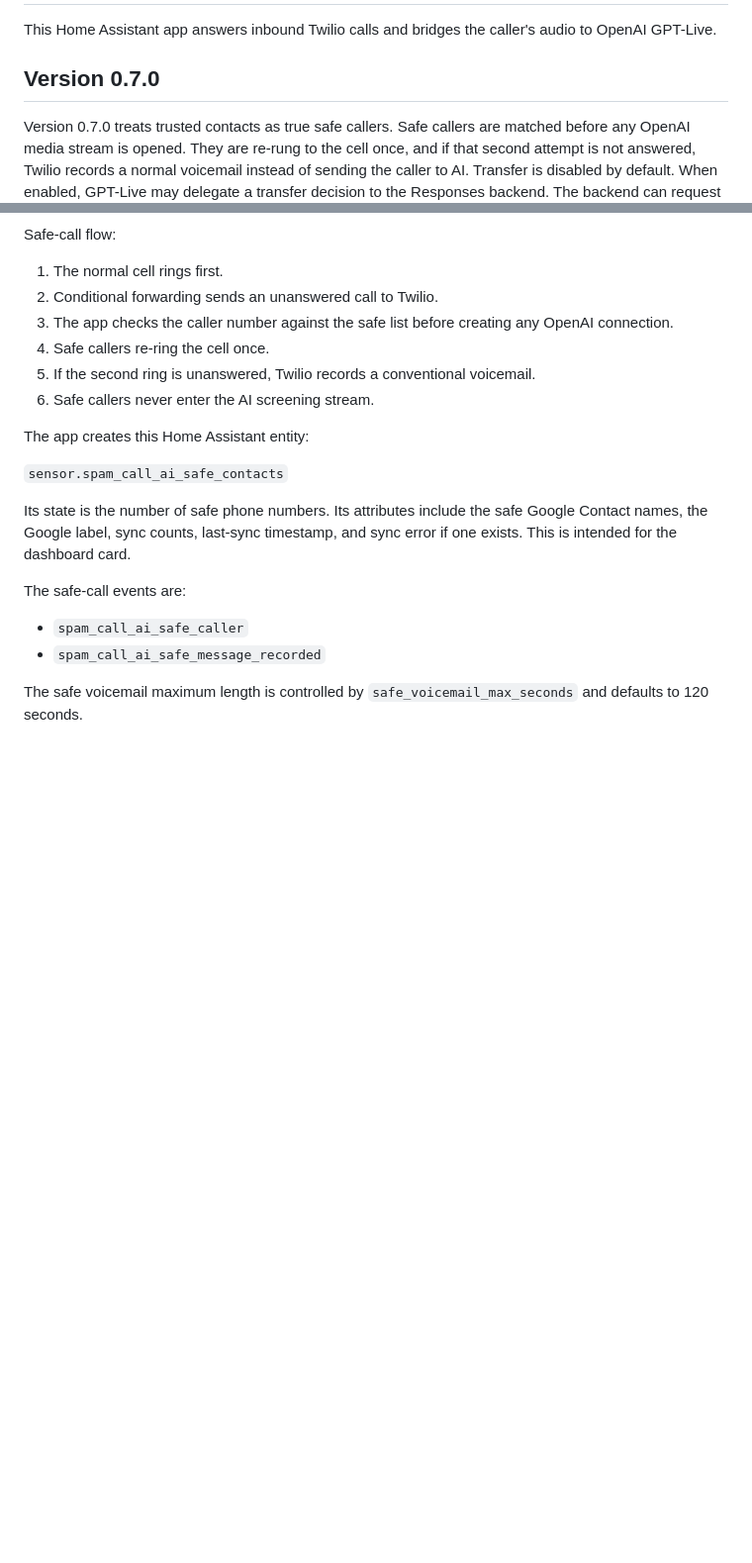
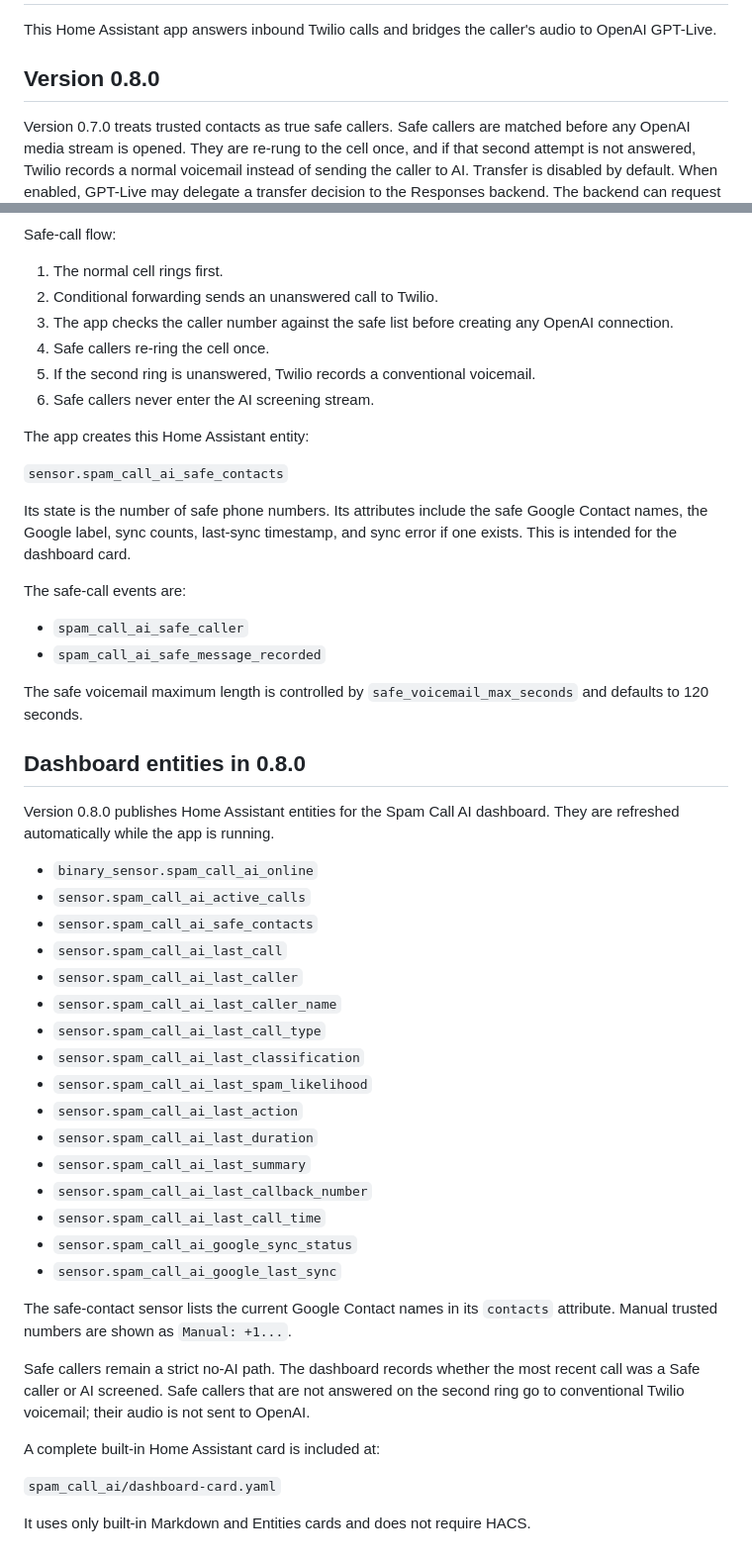
Before and after one commit to jandsodonnell-code/home-assistant-spam-call-ai, a Markdown page: spam_call_ai/DOCS.md, 2 parts joined by grey strips. Shown at 99% size. GitHub-like rendering; blank space fills up the shorter version.

Commit message:
Document v0.8.0 dashboard entities and card

```diff
--- a/spam_call_ai/DOCS.md
+++ b/spam_call_ai/DOCS.md
@@ -3,7 +3,7 @@
 This Home Assistant app answers inbound Twilio calls and bridges the caller's
 audio to OpenAI GPT-Live.
 
-## Version 0.7.0
+## Version 0.8.0
 
 Version 0.7.0 treats trusted contacts as true safe callers. Safe callers are matched before any OpenAI media stream is opened. They are re-rung to the cell once, and if that second attempt is not answered, Twilio records a normal voicemail instead of sending the caller to AI. Transfer is disabled by default. When enabled, GPT-Live may delegate a transfer decision to the Responses backend. The backend can request a transfer only when the caller explicitly asks to speak with the owner and the call appears clearly legitimate. The server independently enforces the confidence threshold before asking Twilio to redirect the active call to a <Dial> transfer.
 
@@ -305,3 +305,40 @@ The safe-call events are:
 
 The safe voicemail maximum length is controlled by
 `safe_voicemail_max_seconds` and defaults to 120 seconds.
+
+
+## Dashboard entities in 0.8.0
+
+Version 0.8.0 publishes Home Assistant entities for the Spam Call AI dashboard.
+They are refreshed automatically while the app is running.
+
+- `binary_sensor.spam_call_ai_online`
+- `sensor.spam_call_ai_active_calls`
+- `sensor.spam_call_ai_safe_contacts`
+- `sensor.spam_call_ai_last_call`
+- `sensor.spam_call_ai_last_caller`
+- `sensor.spam_call_ai_last_caller_name`
+- `sensor.spam_call_ai_last_call_type`
+- `sensor.spam_call_ai_last_classification`
+- `sensor.spam_call_ai_last_spam_likelihood`
+- `sensor.spam_call_ai_last_action`
+- `sensor.spam_call_ai_last_duration`
+- `sensor.spam_call_ai_last_summary`
+- `sensor.spam_call_ai_last_callback_number`
+- `sensor.spam_call_ai_last_call_time`
+- `sensor.spam_call_ai_google_sync_status`
+- `sensor.spam_call_ai_google_last_sync`
+
+The safe-contact sensor lists the current Google Contact names in its `contacts`
+attribute. Manual trusted numbers are shown as `Manual: +1...`.
+
+Safe callers remain a strict no-AI path. The dashboard records whether the most
+recent call was a Safe caller or AI screened. Safe callers that are not answered
+on the second ring go to conventional Twilio voicemail; their audio is not sent
+to OpenAI.
+
+A complete built-in Home Assistant card is included at:
+
+`spam_call_ai/dashboard-card.yaml`
+
+It uses only built-in Markdown and Entities cards and does not require HACS.
```
